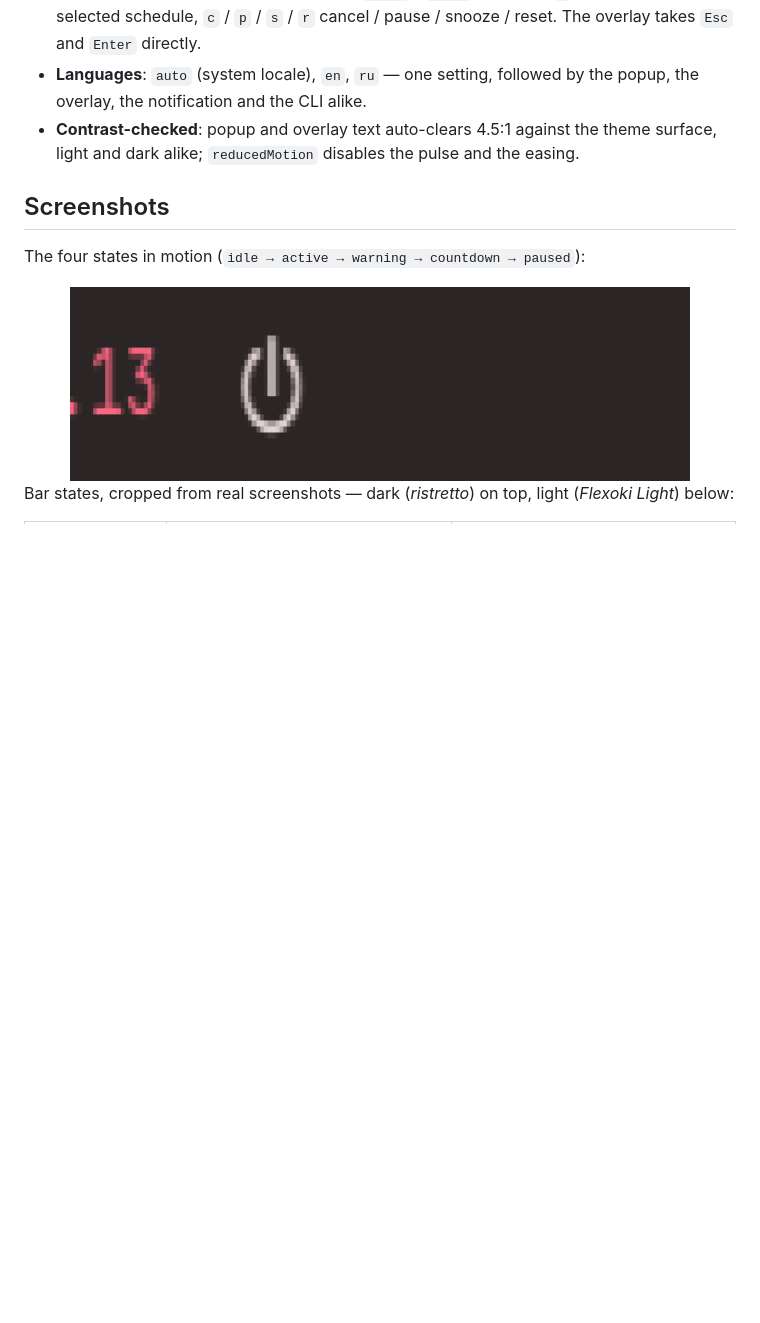
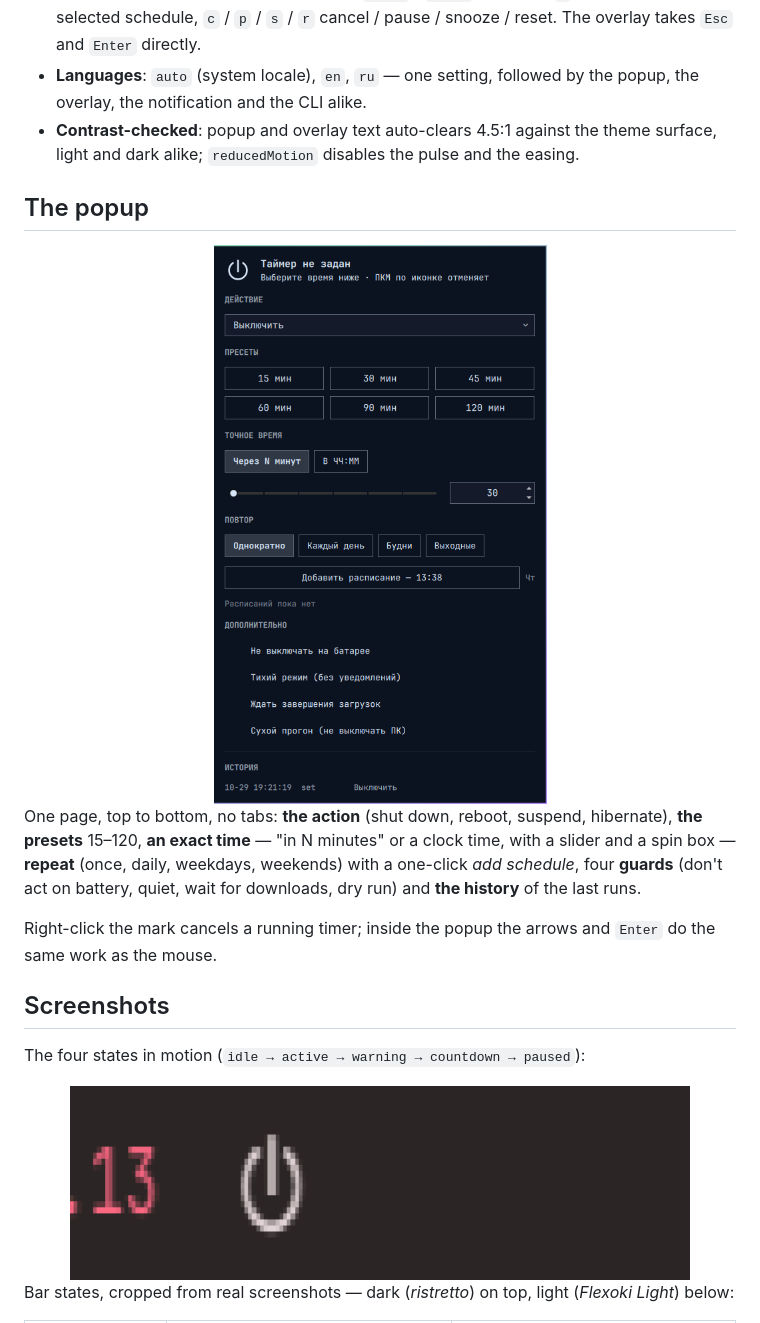
Before and after one commit to valerkaaa/omarchy-shutdown-timer, a Markdown page: README.md, the part around one of its changes. Drawn GitHub-style; pictures changed too: assets/screenshots/popup-ru.png (added); blank space fills up the shorter version.

Commit message:
README: the real popup, cropped to the card
The screenshot of the popup as it ships (Russian locale, timer unset, history
row at the bottom), cropped to the panel border so the desktop bar is gone.
It replaces the second copy of the popup in the gallery: the popup is now
shown once, where it is described.

```diff
--- a/README.md
+++ b/README.md
@@ -51,6 +51,22 @@ stealing focus.
   theme surface, light and dark alike; `reducedMotion` disables the pulse and
   the easing.
 
+## The popup
+
+<div align="center">
+<img src="assets/screenshots/popup-ru.png" alt="The popup, Russian locale" width="340">
+</div>
+
+One page, top to bottom, no tabs: **the action** (shut down, reboot, suspend,
+hibernate), **the presets** 15–120, **an exact time** — "in N minutes" or a
+clock time, with a slider and a spin box — **repeat** (once, daily, weekdays,
+weekends) with a one-click *add schedule*, four **guards** (don't act on
+battery, quiet, wait for downloads, dry run) and **the history** of the last
+runs.
+
+Right-click the mark cancels a running timer; inside the popup the arrows and
+`Enter` do the same work as the mouse.
+
 ## Screenshots
 
 The four states in motion (`idle → active → warning → countdown → paused`):
```
Also changed, not shown: other parts of README.md (+4 -4 lines).
